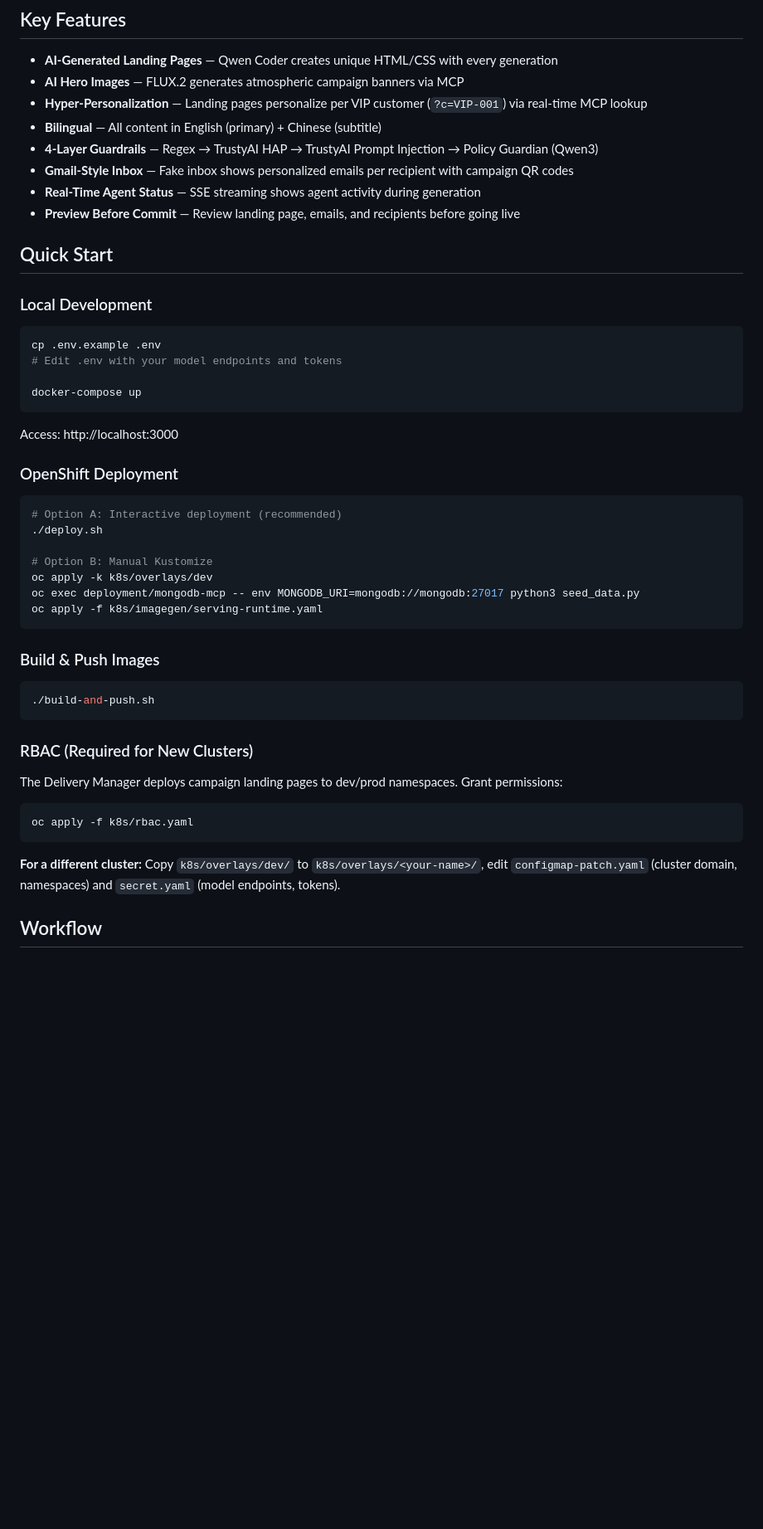
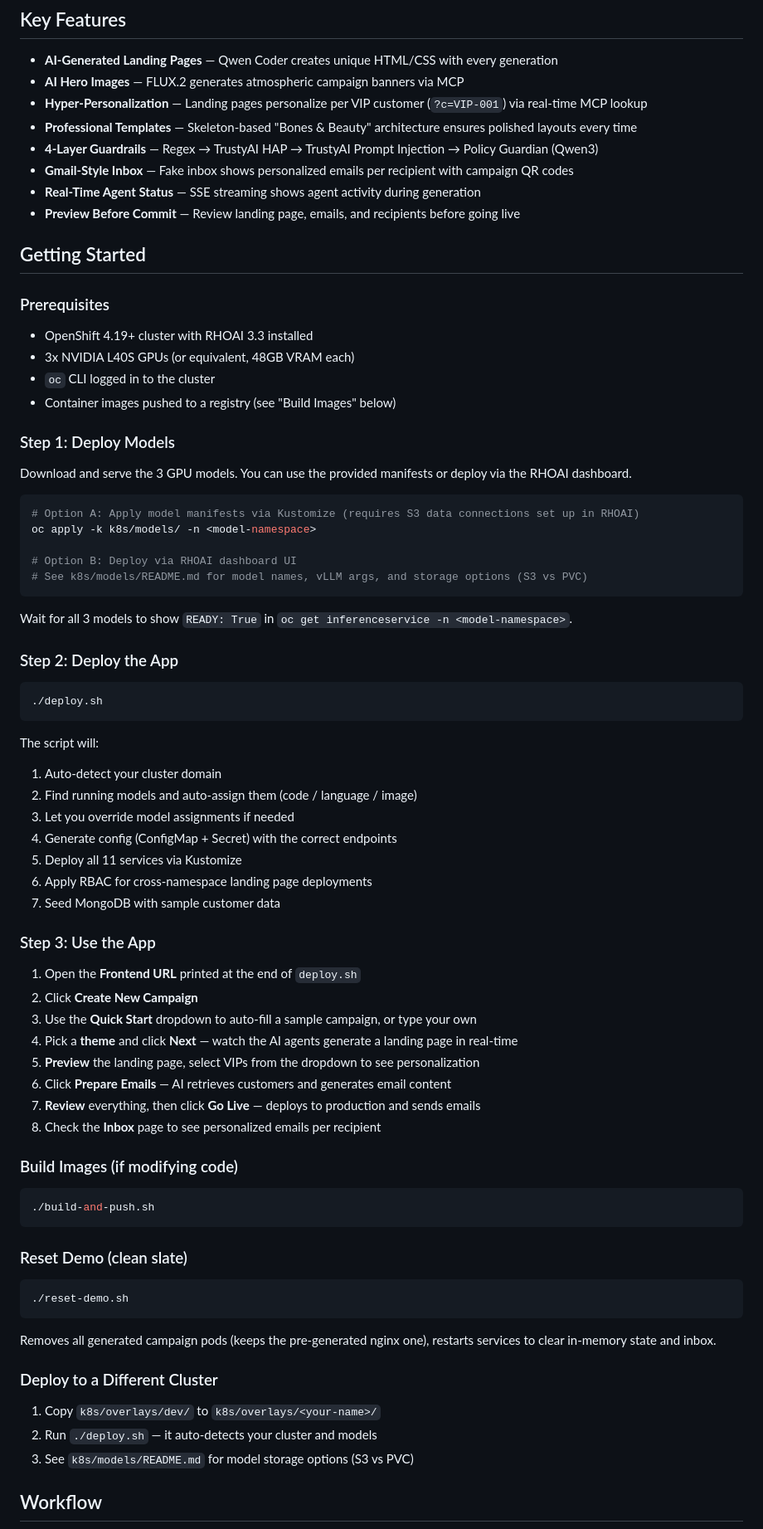
Before and after one commit to gymnatics/Marketing-Assistant-Demo, a Markdown page: README.md, the part around the change. Shown at 83% size. Drawn GitHub-style; blank space fills up the shorter version.

Commit message:
docs: rewrite README Getting Started with full end-to-end flow
Step 1 (models) → Step 2 (deploy.sh) → Step 3 (use the app).
Includes build, reset, and multi-cluster instructions.
Fix bilingual → skeleton template in Key Features.

````diff
--- a/README.md
+++ b/README.md
@@ -115,52 +115,80 @@ When a user creates a campaign, here's what happens under the hood:
 - **AI-Generated Landing Pages** — Qwen Coder creates unique HTML/CSS with every generation
 - **AI Hero Images** — FLUX.2 generates atmospheric campaign banners via MCP
 - **Hyper-Personalization** — Landing pages personalize per VIP customer (`?c=VIP-001`) via real-time MCP lookup
-- **Bilingual** — All content in English (primary) + Chinese (subtitle)
+- **Professional Templates** — Skeleton-based "Bones & Beauty" architecture ensures polished layouts every time
 - **4-Layer Guardrails** — Regex → TrustyAI HAP → TrustyAI Prompt Injection → Policy Guardian (Qwen3)
 - **Gmail-Style Inbox** — Fake inbox shows personalized emails per recipient with campaign QR codes
 - **Real-Time Agent Status** — SSE streaming shows agent activity during generation
 - **Preview Before Commit** — Review landing page, emails, and recipients before going live
 
-## Quick Start
+## Getting Started
 
-### Local Development
+### Prerequisites
+
+- OpenShift 4.19+ cluster with RHOAI 3.3 installed
+- 3x NVIDIA L40S GPUs (or equivalent, 48GB VRAM each)
+- `oc` CLI logged in to the cluster
+- Container images pushed to a registry (see "Build Images" below)
+
+### Step 1: Deploy Models
+
+Download and serve the 3 GPU models. You can use the provided manifests or deploy via the RHOAI dashboard.
 
 ```bash
-cp .env.example .env
-# Edit .env with your model endpoints and tokens
+# Option A: Apply model manifests via Kustomize (requires S3 data connections set up in RHOAI)
+oc apply -k k8s/models/ -n <model-namespace>
 
-docker-compose up
+# Option B: Deploy via RHOAI dashboard UI
+# See k8s/models/README.md for model names, vLLM args, and storage options (S3 vs PVC)
 ```
 
-Access: http://localhost:3000
+Wait for all 3 models to show `READY: True` in `oc get inferenceservice -n <model-namespace>`.
 
-### OpenShift Deployment
+### Step 2: Deploy the App
 
 ```bash
-# Option A: Interactive deployment (recommended)
 ./deploy.sh
-
-# Option B: Manual Kustomize
-oc apply -k k8s/overlays/dev
-oc exec deployment/mongodb-mcp -- env MONGODB_URI=mongodb://mongodb:27017 python3 seed_data.py
-oc apply -f k8s/imagegen/serving-runtime.yaml
 ```
 
-### Build & Push Images
+The script will:
+1. Auto-detect your cluster domain
+2. Find running models and auto-assign them (code / language / image)
+3. Let you override model assignments if needed
+4. Generate config (ConfigMap + Secret) with the correct endpoints
+5. Deploy all 11 services via Kustomize
+6. Apply RBAC for cross-namespace landing page deployments
+7. Seed MongoDB with sample customer data
+
+### Step 3: Use the App
+
+1. Open the **Frontend URL** printed at the end of `deploy.sh`
+2. Click **Create New Campaign**
+3. Use the **Quick Start** dropdown to auto-fill a sample campaign, or type your own
+4. Pick a **theme** and click **Next** — watch the AI agents generate a landing page in real-time
+5. **Preview** the landing page, select VIPs from the dropdown to see personalization
+6. Click **Prepare Emails** — AI retrieves customers and generates email content
+7. **Review** everything, then click **Go Live** — deploys to production and sends emails
+8. Check the **Inbox** page to see personalized emails per recipient
+
+### Build Images (if modifying code)
 
 ```bash
 ./build-and-push.sh
 ```
 
-### RBAC (Required for New Clusters)
-
-The Delivery Manager deploys campaign landing pages to dev/prod namespaces. Grant permissions:
+### Reset Demo (clean slate)
 
 ```bash
-oc apply -f k8s/rbac.yaml
+./reset-demo.sh
 ```
 
-**For a different cluster:** Copy `k8s/overlays/dev/` to `k8s/overlays/<your-name>/`, edit `configmap-patch.yaml` (cluster domain, namespaces) and `secret.yaml` (model endpoints, tokens).
+Removes all generated campaign pods (keeps the pre-generated nginx one), restarts services to clear in-memory state and inbox.
+
+### Deploy to a Different Cluster
+
+1. Copy `k8s/overlays/dev/` to `k8s/overlays/<your-name>/`
+2. Run `./deploy.sh` — it auto-detects your cluster and models
+3. See `k8s/models/README.md` for model storage options (S3 vs PVC)
 
 ## Workflow
 
````
